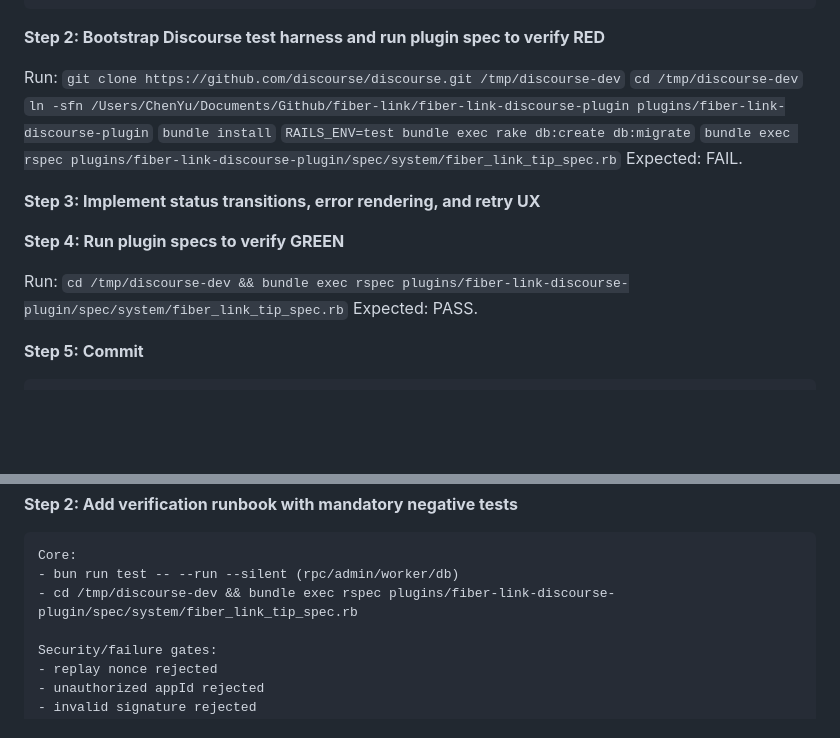
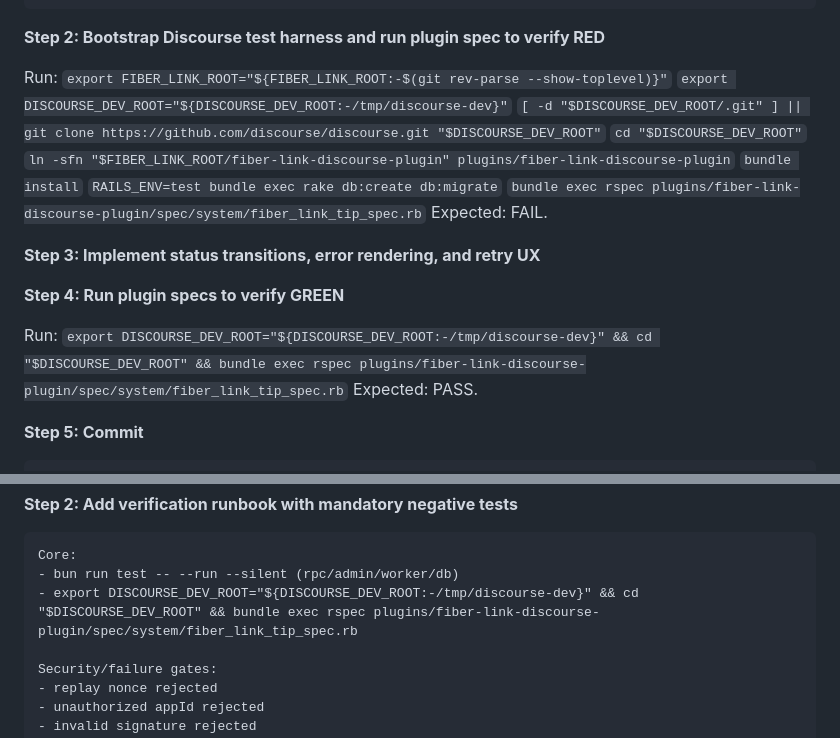
Before and after one commit to Keith-CY/fiber-link, a Markdown page: docs/plans/2026-02-07-phase2-delivery-plan.md, 2 parts joined by grey strips. Drawn GitHub-style; blank space fills up the shorter version.

Commit message:
docs: make discourse harness steps portable and idempotent

````diff
--- a/docs/plans/2026-02-07-phase2-delivery-plan.md
+++ b/docs/plans/2026-02-07-phase2-delivery-plan.md
@@ -390,9 +390,11 @@ end
 **Step 2: Bootstrap Discourse test harness and run plugin spec to verify RED**
 
 Run:
-`git clone https://github.com/discourse/discourse.git /tmp/discourse-dev`
-`cd /tmp/discourse-dev`
-`ln -sfn /Users/ChenYu/Documents/Github/fiber-link/fiber-link-discourse-plugin plugins/fiber-link-discourse-plugin`
+`export FIBER_LINK_ROOT="${FIBER_LINK_ROOT:-$(git rev-parse --show-toplevel)}"`
+`export DISCOURSE_DEV_ROOT="${DISCOURSE_DEV_ROOT:-/tmp/discourse-dev}"`
+`[ -d "$DISCOURSE_DEV_ROOT/.git" ] || git clone https://github.com/discourse/discourse.git "$DISCOURSE_DEV_ROOT"`
+`cd "$DISCOURSE_DEV_ROOT"`
+`ln -sfn "$FIBER_LINK_ROOT/fiber-link-discourse-plugin" plugins/fiber-link-discourse-plugin`
 `bundle install`
 `RAILS_ENV=test bundle exec rake db:create db:migrate`
 `bundle exec rspec plugins/fiber-link-discourse-plugin/spec/system/fiber_link_tip_spec.rb`
@@ -402,7 +404,7 @@ Expected: FAIL.
 
 **Step 4: Run plugin specs to verify GREEN**
 
-Run: `cd /tmp/discourse-dev && bundle exec rspec plugins/fiber-link-discourse-plugin/spec/system/fiber_link_tip_spec.rb`
+Run: `export DISCOURSE_DEV_ROOT="${DISCOURSE_DEV_ROOT:-/tmp/discourse-dev}" && cd "$DISCOURSE_DEV_ROOT" && bundle exec rspec plugins/fiber-link-discourse-plugin/spec/system/fiber_link_tip_spec.rb`
 Expected: PASS.
 
 **Step 5: Commit**
@@ -428,7 +430,7 @@ git commit -m "feat(plugin): implement tip flow ui states"
 ```md
 Core:
 - bun run test -- --run --silent (rpc/admin/worker/db)
-- cd /tmp/discourse-dev && bundle exec rspec plugins/fiber-link-discourse-plugin/spec/system/fiber_link_tip_spec.rb
+- export DISCOURSE_DEV_ROOT="${DISCOURSE_DEV_ROOT:-/tmp/discourse-dev}" && cd "$DISCOURSE_DEV_ROOT" && bundle exec rspec plugins/fiber-link-discourse-plugin/spec/system/fiber_link_tip_spec.rb
 
 Security/failure gates:
 - replay nonce rejected
````
